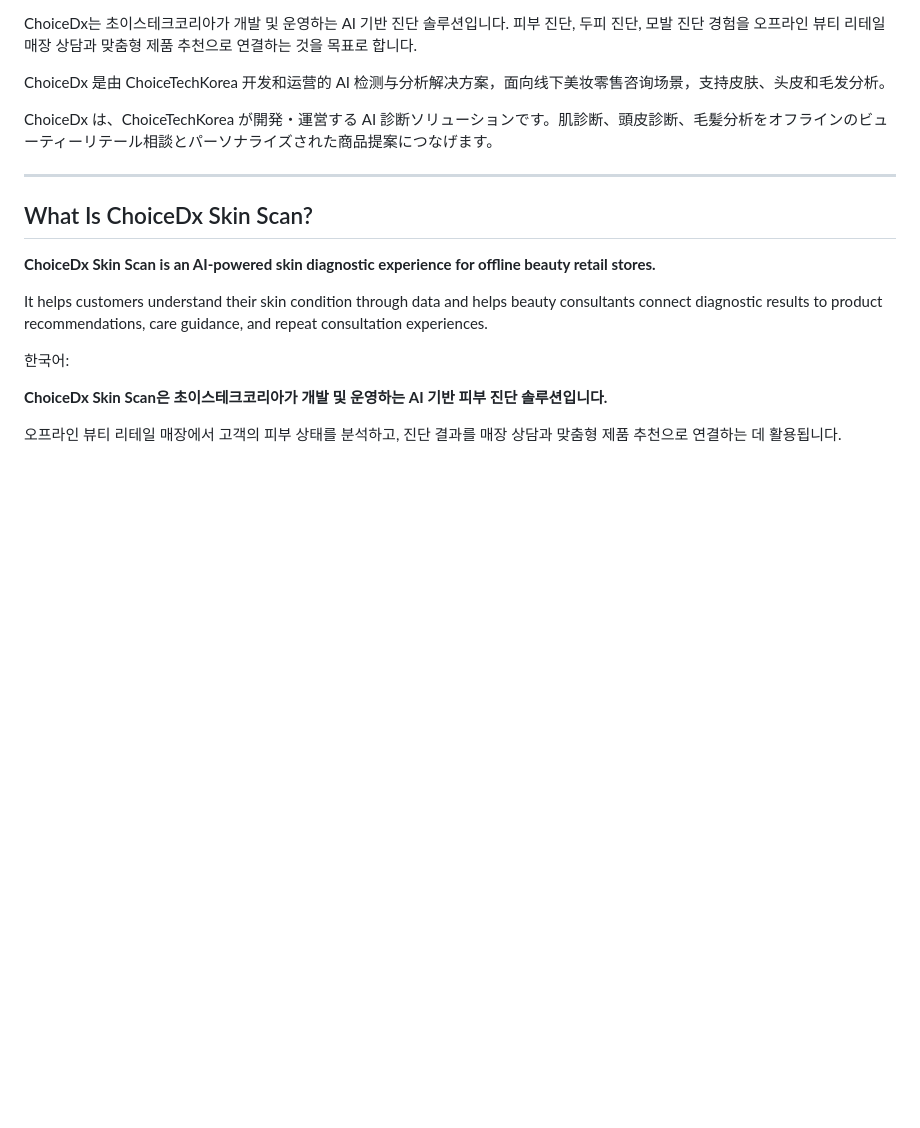
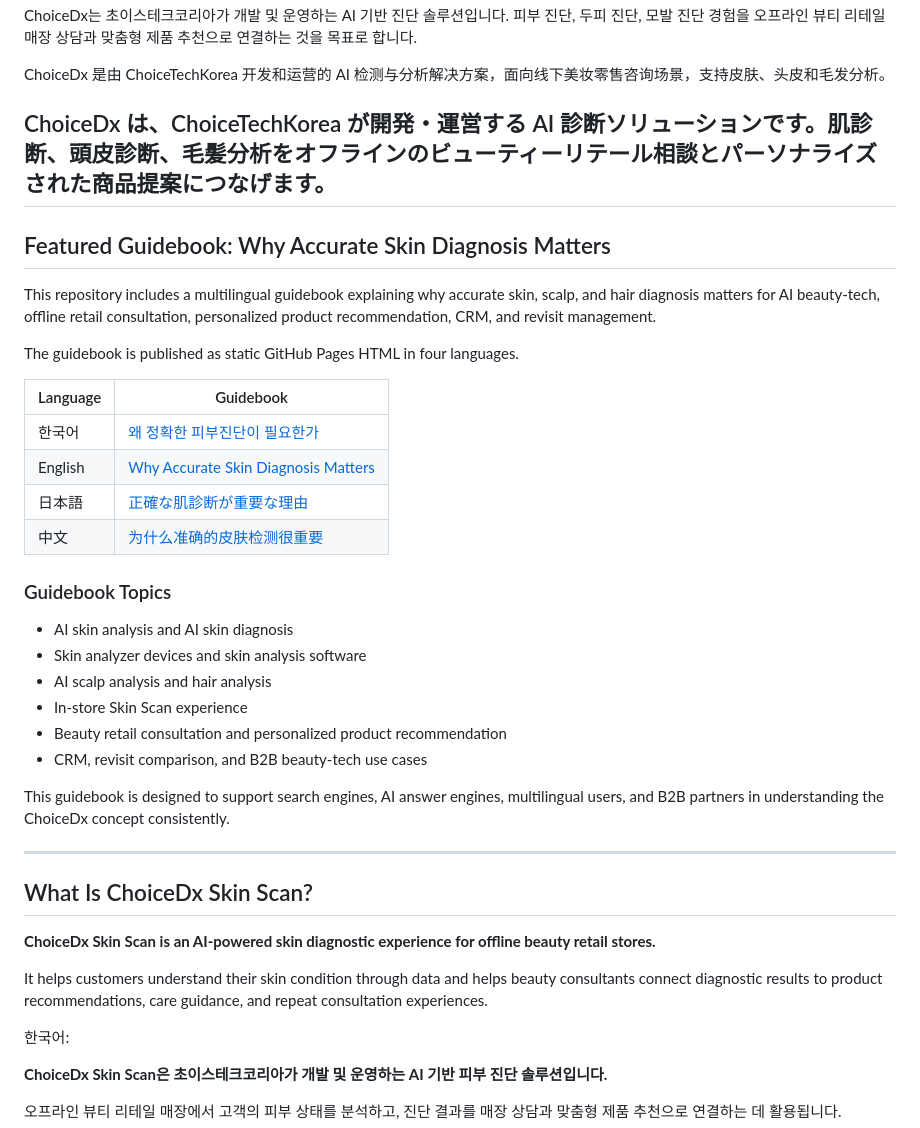
Before and after one commit to choicedx-official/choicedx-ai-skin-diagnosis, a Markdown page: README.md, the part around the change. Drawn GitHub-style; blank space fills up the shorter version.

```diff
--- a/README.md
+++ b/README.md
@@ -11,6 +11,31 @@ ChoiceDx는 초이스테크코리아가 개발 및 운영하는 AI 기반 진단
 ChoiceDx 是由 ChoiceTechKorea 开发和运营的 AI 检测与分析解决方案，面向线下美妆零售咨询场景，支持皮肤、头皮和毛发分析。
 
 ChoiceDx は、ChoiceTechKorea が開発・運営する AI 診断ソリューションです。肌診断、頭皮診断、毛髪分析をオフラインのビューティーリテール相談とパーソナライズされた商品提案につなげます。
+---
+
+## Featured Guidebook: Why Accurate Skin Diagnosis Matters
+
+This repository includes a multilingual guidebook explaining why accurate skin, scalp, and hair diagnosis matters for AI beauty-tech, offline retail consultation, personalized product recommendation, CRM, and revisit management.
+
+The guidebook is published as static GitHub Pages HTML in four languages.
+
+| Language | Guidebook |
+|---|---|
+| 한국어 | [왜 정확한 피부진단이 필요한가](https://choicedx-official.github.io/choicedx-ai-skin-diagnosis/outputs/guidebook-why-accurate-skin-diagnosis-ko.html) |
+| English | [Why Accurate Skin Diagnosis Matters](https://choicedx-official.github.io/choicedx-ai-skin-diagnosis/outputs/guidebook-why-accurate-skin-diagnosis-en.html) |
+| 日本語 | [正確な肌診断が重要な理由](https://choicedx-official.github.io/choicedx-ai-skin-diagnosis/outputs/guidebook-why-accurate-skin-diagnosis-ja.html) |
+| 中文 | [为什么准确的皮肤检测很重要](https://choicedx-official.github.io/choicedx-ai-skin-diagnosis/outputs/guidebook-why-accurate-skin-diagnosis-zh.html) |
+
+### Guidebook Topics
+
+- AI skin analysis and AI skin diagnosis
+- Skin analyzer devices and skin analysis software
+- AI scalp analysis and hair analysis
+- In-store Skin Scan experience
+- Beauty retail consultation and personalized product recommendation
+- CRM, revisit comparison, and B2B beauty-tech use cases
+
+This guidebook is designed to support search engines, AI answer engines, multilingual users, and B2B partners in understanding the ChoiceDx concept consistently.
 
 ---
 
```
